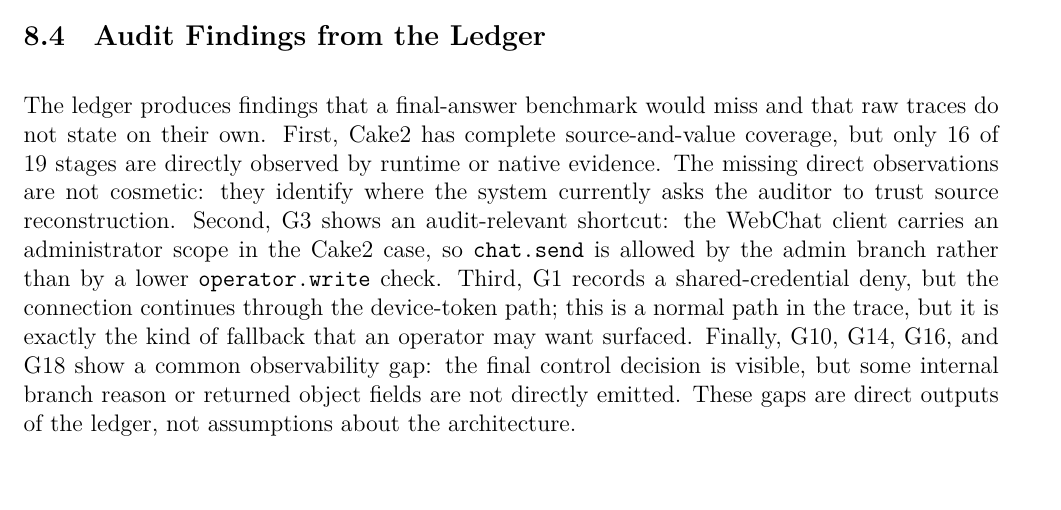
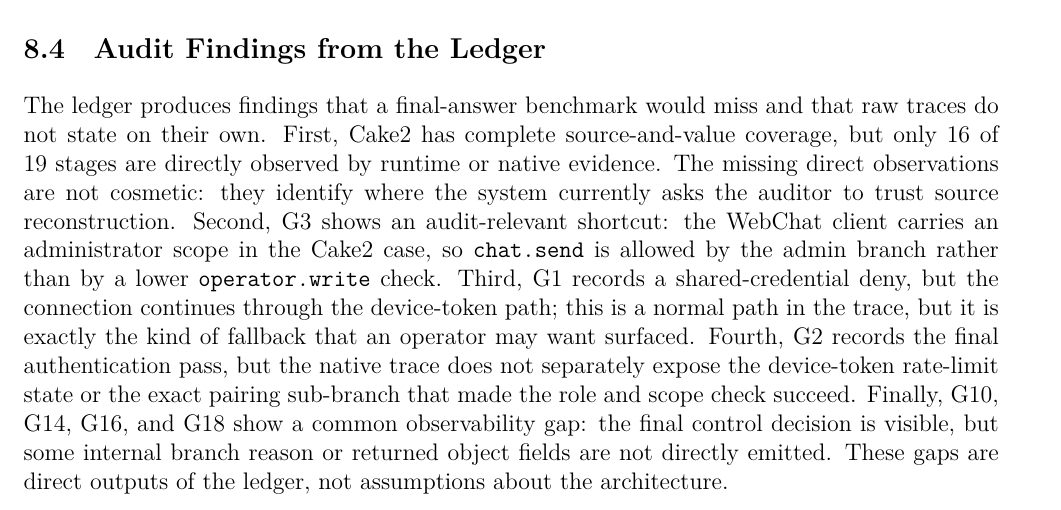
Before and after one commit to Chi123Zhang/openclaw-gateway-trace, a LaTeX paper (paper/main.tex): part of page 11 of 13, cut so that both start at the same text. Compiled offline with XeLaTeX.

Commit message:
Name G2 observability gap

```diff
--- a/paper/main.tex
+++ b/paper/main.tex
@@ -1045,7 +1045,10 @@
 \texttt{operator.write} check. Third, G1 records a shared-credential deny,
 but the connection continues through the device-token path; this is a
 normal path in the trace, but it is exactly the kind of fallback that an
-operator may want surfaced. Finally, G10, G14, G16, and G18 show a common
+operator may want surfaced. Fourth, G2 records the final authentication
+pass, but the native trace does not separately expose the device-token
+rate-limit state or the exact pairing sub-branch that made the role and
+scope check succeed. Finally, G10, G14, G16, and G18 show a common
 observability gap: the final control decision is visible, but some
 internal branch reason or returned object fields are not directly emitted.
 These gaps are direct outputs of the ledger, not assumptions about the
```
